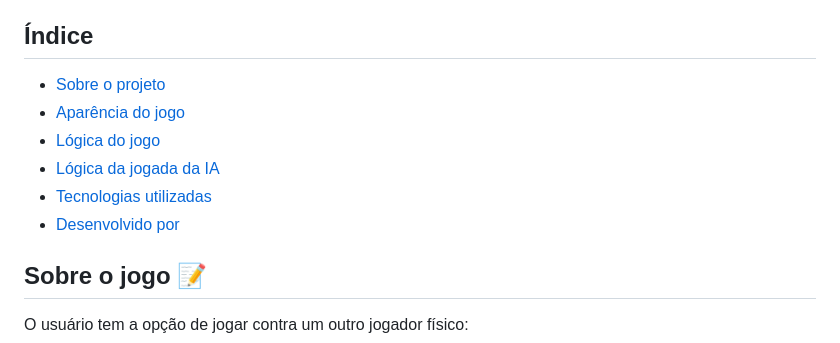
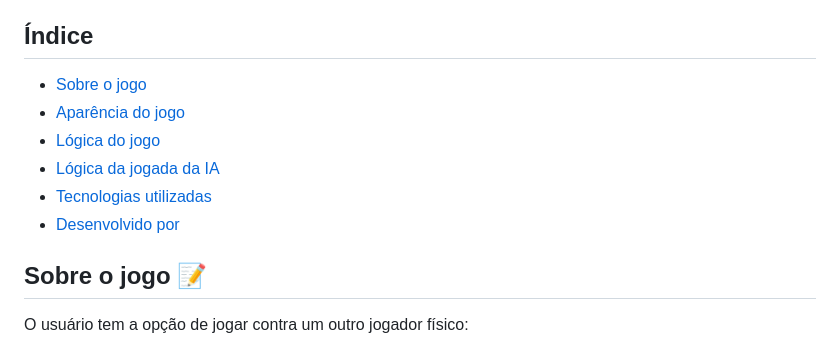
Before and after one commit to amandaadev/project-udemy-jogo-da-velha, a Markdown page: README.md, the part around the change. Drawn GitHub-style.

Commit message:
fix: README.md

```diff
--- a/README.md
+++ b/README.md
@@ -10,12 +10,12 @@ Nesse projeto além de usar técnicas com HTML e CSS o foco também foi principa
 
 ## Índice
 
-- <a href="#sobre-o-jogo">Sobre o projeto</a>
-- <a href="#aparência-do-jogo">Aparência do jogo</a>
-- <a href="#lógica-do-jogo">Lógica do jogo</a>
-- <a href="#lógica-da-jogada-da-IA"> Lógica da jogada da IA</a>
-- <a href="#tecnologias-utilizadas">Tecnologias utilizadas</a>
-- <a href="#desenvolvido-por"> Desenvolvido por</a>
+- <a href="#sobre-o-jogo-📝">Sobre o jogo</a>
+- <a href="#aparência-do-jogo-✅">Aparência do jogo</a>
+- <a href="#lógica-do-jogo-🔄">Lógica do jogo</a>
+- <a href="#lógica-da-jogada-da-ia-🔄"> Lógica da jogada da IA</a>
+- <a href="#tecnologias-utilizadas-🛠">Tecnologias utilizadas</a>
+- <a href="#👩🏽‍💻desenvolvido-por-👩🏽‍💻"> Desenvolvido por</a>
 
 ## Sobre o jogo 📝
 
```
